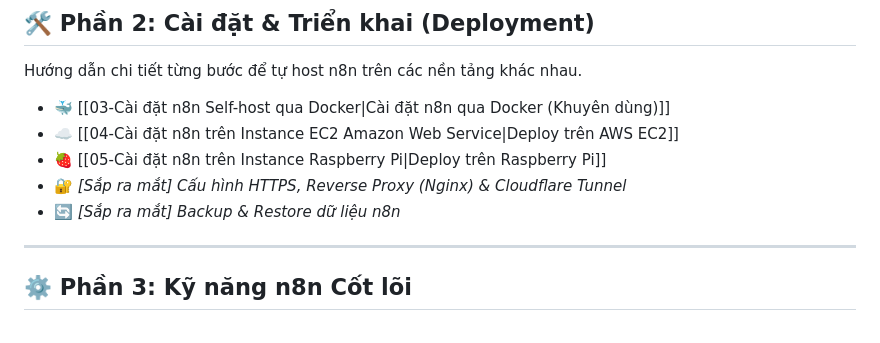
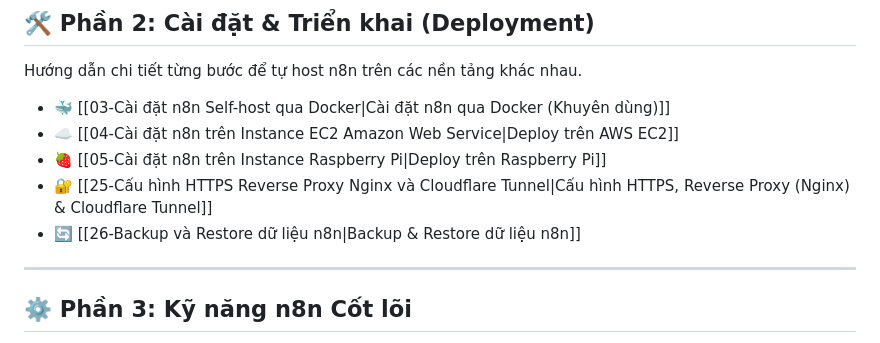
Before and after one commit to lucas10xai/automationwiki, a Markdown page: content/N8N-Automation/index.md, the part around the change. Rendered like a GitHub page.

Commit message:
feat: Add articles 25 (HTTPS/Nginx/Cloudflare Tunnel) & 26 (Backup & Restore) to Part 2

```diff
--- a/content/N8N-Automation/index.md
+++ b/content/N8N-Automation/index.md
@@ -25,8 +25,8 @@ Hướng dẫn chi tiết từng bước để tự host n8n trên các nền t
 - 🐳 [[03-Cài đặt n8n Self-host qua Docker|Cài đặt n8n qua Docker (Khuyên dùng)]]
 - ☁️ [[04-Cài đặt n8n trên Instance EC2 Amazon Web Service|Deploy trên AWS EC2]]
 - 🍓 [[05-Cài đặt n8n trên Instance Raspberry Pi|Deploy trên Raspberry Pi]]
-- 🔐 *[Sắp ra mắt] Cấu hình HTTPS, Reverse Proxy (Nginx) & Cloudflare Tunnel*
-- 🔄 *[Sắp ra mắt] Backup & Restore dữ liệu n8n*
+- 🔐 [[25-Cấu hình HTTPS Reverse Proxy Nginx và Cloudflare Tunnel|Cấu hình HTTPS, Reverse Proxy (Nginx) & Cloudflare Tunnel]]
+- 🔄 [[26-Backup và Restore dữ liệu n8n|Backup & Restore dữ liệu n8n]]
 
 ---
 
```
Also changed, not shown: 2 other files.
